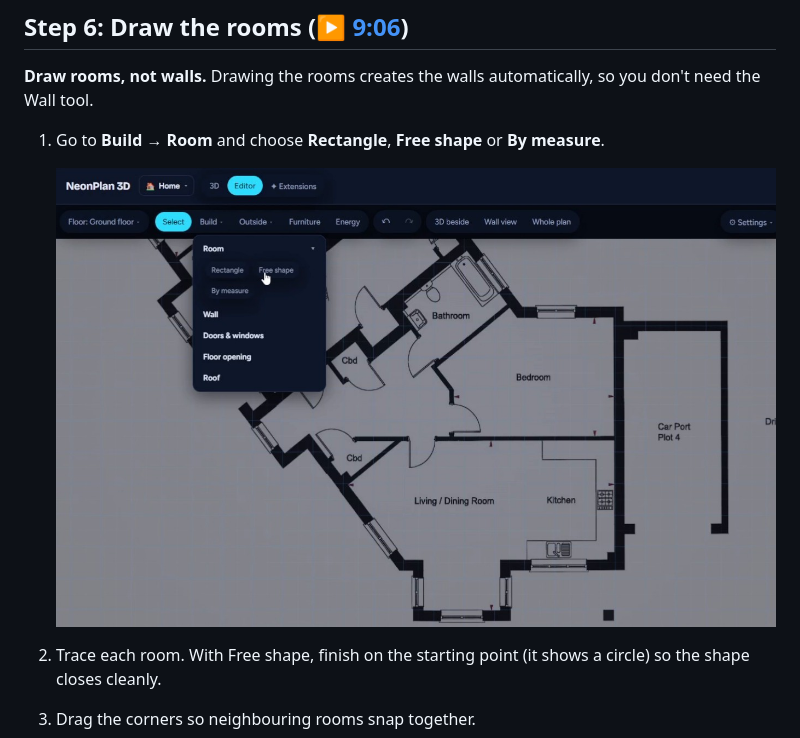
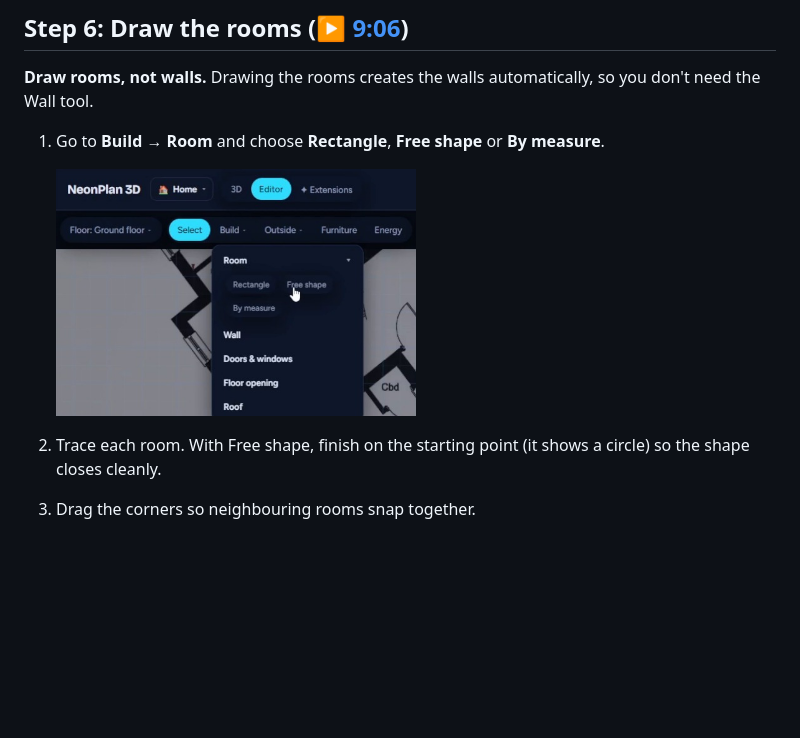
Before and after one commit to LazyTechGeek/HomeAssistant-3D-Floor-Plan, a Markdown page: README.md, the part around the change. Rendered like a GitHub page; pictures changed too: images/07-room-options.jpg; blank space fills up the shorter version.

Commit message:
Tighter crop on the Build, Room menu
Co-Authored-By: Claude Opus 5.5 <noreply@anthropic.com>
Claude-Session: https://claude.ai/code/session_01WJYJPzWppYSGrsMDM5gfMN

```diff
--- a/README.md
+++ b/README.md
@@ -103,7 +103,7 @@ For the import options, see the [official manual](https://mastershort.de/en/neon
 
 1. Go to **Build → Room** and choose **Rectangle**, **Free shape** or **By measure**.
 
-   ![Room drawing options](images/07-room-options.jpg)
+   <img src="images/07-room-options.jpg" alt="Build, Room options" width="50%">
 
 2. Trace each room. With Free shape, finish on the starting point (it shows a circle) so the shape closes cleanly.
 3. Drag the corners so neighbouring rooms snap together.
```
